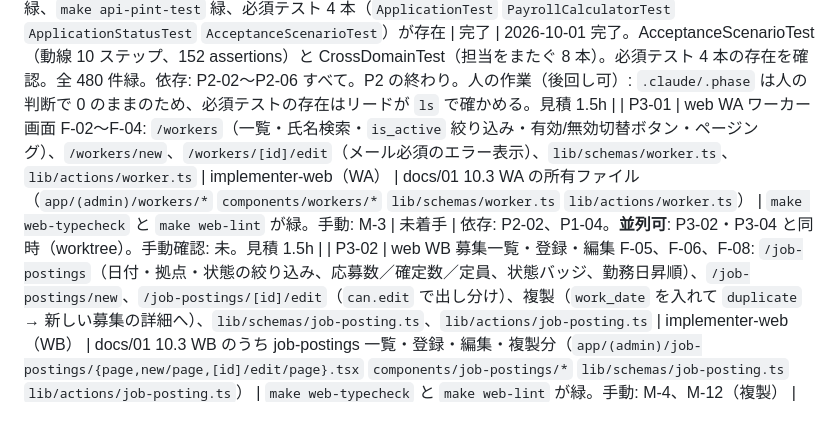
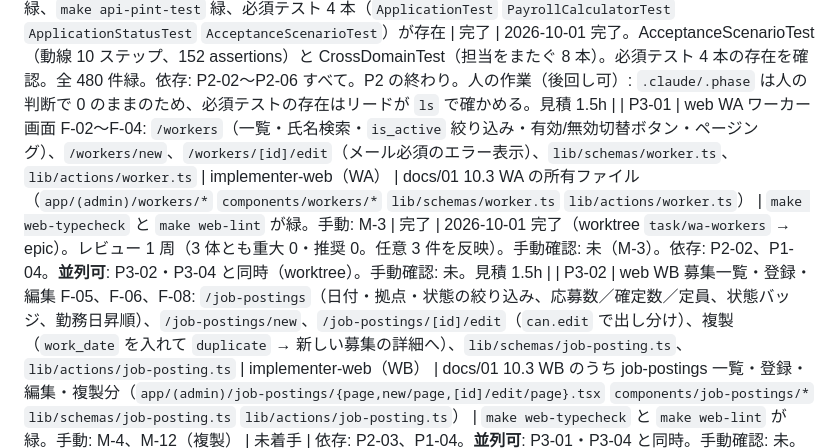
Before and after one commit to hata-junnosuke/next_team, a Markdown page: .claude/state/STATE.md, the part around the change. Drawn GitHub-style; blank space fills up the shorter version.

Commit message:
docs: P3-01 の完了
Co-Authored-By: Claude Opus 5.5 <noreply@anthropic.com>

```diff
--- a/.claude/state/STATE.md
+++ b/.claude/state/STATE.md
@@ -40,7 +40,7 @@
 | P2-05 | api C 勤怠・報酬 F-15、F-16: `PayrollCalculator::calculate()` / `PayrollResult`（readonly。`intdiv(分 × 時給 + 59, 60)`）、`AttendanceService::save()`（確定済みのみ、`HH:MM`、退勤 ≤ 出勤は翌日扱い、同時刻はエラー、休憩 > 労働はエラー、`worked_minutes` `wage_pay` `total_pay` を保存時に確定）、`AttendanceController` / `SaveAttendanceRequest` / `AttendanceResource`（`is_overnight` 含む） | implementer-api（C） | docs/01 10.2 C のうち Attendance / Payroll 系＋`tests/Feature/AttendanceTest.php`＋`tests/Unit/PayrollCalculatorTest.php`（**必須**） | `tests/Unit/PayrollCalculatorTest.php::test_7時間で時給1300円交通費500円なら9600円` / `::test_円未満は切り上げる` / `::test_労働0分なら交通費のみ`、`tests/Feature/AttendanceTest.php::test_確定済みの応募に勤怠を保存できる` / `::test_2回目の保存は更新になる` / `::test_確定済みでない応募には保存できず422` / `::test_出勤と退勤が同時刻だと422` / `::test_退勤が出勤より前なら翌日扱いでis_overnightがtrue` / `::test_休憩が労働時間を超えると422` / `::test_他社の応募には保存できず404` | 完了 | 2026-10-01 完了（worktree `task/c-attendance` → epic に統合）。レビュー 1 周（重大 0、推奨を反映: テストの状態変更を transitionTo に、確定時の値が null なら LogicException）。docs/01 4.5・6.6 にエラーの項目と集計対象を追記。依存: P2-01（確定済み応募は `ApplicationFactory::confirmed()` で作り、B のサービスには依存しない）。**並列可**: P2-02・P2-03 と同時。見積 1.5h |
 | P2-06 | api C 月次集計・ダッシュボード F-17〜F-19: `MonthlyReportService::build()` / `csvRows()`（勤務日の半開区間、join に `company_id` を明示、GROUP BY + SUM）、`MonthlyReport`、`MonthlyReportController`（JSON と `text/csv` BOM つき 7 列、`=` `+` `-` `@` 先頭セルに `'`）、`MonthlyReportRequest`（`month` 必須 `YYYY-MM`）、`DashboardService::summary()`（今日以降の open / closed、最大 20 件、`fill_rate` 四捨五入、`pending_applications_count`、`generated_at`。キャッシュは P4-07）、`DashboardController` | implementer-api（C） | docs/01 10.2 C のうち MonthlyReport / Dashboard 系＋`tests/Feature/MonthlyReportTest.php`＋`tests/Feature/DashboardTest.php` | `tests/Feature/MonthlyReportTest.php::test_対象月のワーカー別と拠点別と合計が出る` / `::test_月末の勤務が漏れない` / `::test_翌月1日の勤務は含まれない` / `::test_他社の勤怠は集計に混ざらない` / `::test_csvはbomつきで7列` / `::test_csvで等号で始まるセルは先頭にクォートが付く` / `::test_monthがないと422`、`tests/Feature/DashboardTest.php::test_今日以降の募集と充足率と未処理応募数が返る` / `::test_中止した募集と過去の募集は出ない` / `::test_fill_rateは四捨五入の整数` | 完了 | 2026-10-01 完了（worktree `task/c-attendance` → epic）。レビュー 1 周（4 体とも重大 0。推奨を反映: CSV の対象にタブと CR、fill_rate は満員でなければ上限 99、csvRows を先に確定してからジェネレータ、P4 用の locationIds）。database-reviewer も実施。依存: P2-05（同じ担当 C。直列）。レビューに `database-reviewer` を加える（集計）。見積 2h |
 | P2-07 | api 動線テスト: `tests/Feature/AcceptanceScenarioTest.php`（要件 5 章の 10 ステップを API 経由で 1 本。各ステップに番号コメント）と、A / B / C の受け入れ条件 ↔ テストの対応表・不足テストの追加 | tester | `tests/Feature/AcceptanceScenarioTest.php`（**必須**）、`tests/Feature/*Test.php` の追加分（実装は直さない） | `tests/Feature/AcceptanceScenarioTest.php::test_動線10ステップがAPI経由で通る`、`make api-test` 全件緑、`make api-pint-test` 緑、必須テスト 4 本（`ApplicationTest` `PayrollCalculatorTest` `ApplicationStatusTest` `AcceptanceScenarioTest`）が存在 | 完了 | 2026-10-01 完了。AcceptanceScenarioTest（動線 10 ステップ、152 assertions）と CrossDomainTest（担当をまたぐ 8 本）。必須テスト 4 本の存在を確認。全 480 件緑。依存: P2-02〜P2-06 すべて。P2 の終わり。人の作業（後回し可）: `.claude/.phase` は人の判断で 0 のままのため、必須テストの存在はリードが `ls` で確かめる。見積 1.5h |
-| P3-01 | web WA ワーカー画面 F-02〜F-04: `/workers`（一覧・氏名検索・`is_active` 絞り込み・有効/無効切替ボタン・ページング）、`/workers/new`、`/workers/[id]/edit`（メール必須のエラー表示）、`lib/schemas/worker.ts`、`lib/actions/worker.ts` | implementer-web（WA） | docs/01 10.3 WA の所有ファイル（`app/(admin)/workers/*` `components/workers/*` `lib/schemas/worker.ts` `lib/actions/worker.ts`） | `make web-typecheck` と `make web-lint` が緑。手動: M-3 | 未着手 | 依存: P2-02、P1-04。**並列可**: P3-02・P3-04 と同時（worktree）。手動確認: 未。見積 1.5h |
+| P3-01 | web WA ワーカー画面 F-02〜F-04: `/workers`（一覧・氏名検索・`is_active` 絞り込み・有効/無効切替ボタン・ページング）、`/workers/new`、`/workers/[id]/edit`（メール必須のエラー表示）、`lib/schemas/worker.ts`、`lib/actions/worker.ts` | implementer-web（WA） | docs/01 10.3 WA の所有ファイル（`app/(admin)/workers/*` `components/workers/*` `lib/schemas/worker.ts` `lib/actions/worker.ts`） | `make web-typecheck` と `make web-lint` が緑。手動: M-3 | 完了 | 2026-10-01 完了（worktree `task/wa-workers` → epic）。レビュー 1 周（3 体とも重大 0・推奨 0。任意 3 件を反映）。手動確認: 未（M-3）。依存: P2-02、P1-04。**並列可**: P3-02・P3-04 と同時（worktree）。手動確認: 未。見積 1.5h |
 | P3-02 | web WB 募集一覧・登録・編集 F-05、F-06、F-08: `/job-postings`（日付・拠点・状態の絞り込み、応募数／確定数／定員、状態バッジ、勤務日昇順）、`/job-postings/new`、`/job-postings/[id]/edit`（`can.edit` で出し分け）、複製（`work_date` を入れて `duplicate` → 新しい募集の詳細へ）、`lib/schemas/job-posting.ts`、`lib/actions/job-posting.ts` | implementer-web（WB） | docs/01 10.3 WB のうち job-postings 一覧・登録・編集・複製分（`app/(admin)/job-postings/{page,new/page,[id]/edit/page}.tsx` `components/job-postings/*` `lib/schemas/job-posting.ts` `lib/actions/job-posting.ts`） | `make web-typecheck` と `make web-lint` が緑。手動: M-4、M-12（複製） | 未着手 | 依存: P2-03、P1-04。**並列可**: P3-01・P3-04 と同時。手動確認: 未。見積 2h |
 | P3-03 | web WB 募集詳細 F-07、F-09〜F-16: `/job-postings/[id]`（募集情報、締切・中止ボタン（`can.close` / `can.cancel`）、応募一覧、`applicable-workers` のセレクトで応募追加、承認・却下・キャンセル（理由区分の選択必須。`redirect` せず再検証）、勤怠入力フォーム（`HH:MM` + 休憩分）、労働時間と報酬の表示、422 のメッセージ表示、`whitespace-nowrap`）、`lib/schemas/{application,attendance}.ts`、`lib/actions/{application,attendance}.ts` | implementer-web（WB） | docs/01 10.3 WB のうち 詳細・応募・勤怠分（`app/(admin)/job-postings/[id]/page.tsx` `components/job-postings/*` `lib/schemas/{application,attendance}.ts` `lib/actions/{application,attendance}.ts`） | `make web-typecheck` と `make web-lint` が緑。手動: M-5、M-6、M-7、M-8、M-9、M-12（締切・中止） | 未着手 | 依存: P2-04、P2-05、P3-02（同じ担当 WB。直列）。手動確認: 未。見積 3h |
 | P3-04 | web WC 月次集計・ダッシュボード F-17〜F-19: `/reports/monthly`（月の選択、ワーカー別・拠点別・合計の表、`format.ts` で整形）、`/reports/monthly/csv/route.ts`（Route Handler。Cookie を転送して `text/csv` を中継）、`/dashboard`（P1-03 の仮ページを置き換え。今日以降の募集・充足率・未処理応募数・`generated_at`）、`lib/schemas/{report,dashboard}.ts`、`components/reports/*` | implementer-web（WC） | docs/01 10.3 WC の所有ファイル（`app/(admin)/dashboard/*` `app/(admin)/reports/*` `components/reports/*` `lib/schemas/{report,dashboard}.ts`） | `make web-typecheck` と `make web-lint` が緑。手動: M-10、M-11 | 完了 | 2026-10-01 完了（worktree `task/wc-reports` → epic）。レビュー 1 周（3 体とも重大 0。推奨を反映: zod で日時・日付・時刻・整数を検査、CSV は読み切ってから返し nosniff を付ける）。手動確認: 未（M-10、M-11）。依存: P2-06、P1-04。**並列可**: P3-01・P3-02 と同時。P3 の終わりに `/verify full`（`next build`）。P3 の終わり = 前半完了。人の作業（後回し可）: M-1〜M-13 をまとめて確認。手動確認: 未。見積 2.5h |
```
